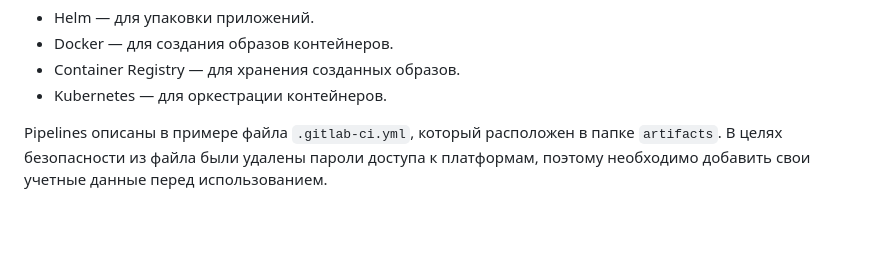
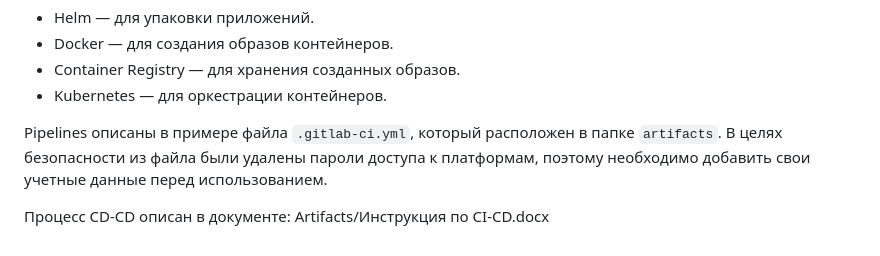
Before and after one commit to nickfrolov2/orders-generator, a Markdown page: README.md, the part around the change. GitHub-like rendering; blank space fills up the shorter version.

Commit message:
add info

```diff
--- a/README.md
+++ b/README.md
@@ -108,3 +108,5 @@ NOTES:
 - Kubernetes — для оркестрации контейнеров.
 
 Pipelines описаны в примере файла `.gitlab-ci.yml`, который расположен в папке `artifacts`. В целях безопасности из файла были удалены пароли доступа к платформам, поэтому необходимо добавить свои учетные данные перед использованием.
+
+Процесс CD-CD описан в документе: Artifacts/Инструкция по CI-CD.docx
```
